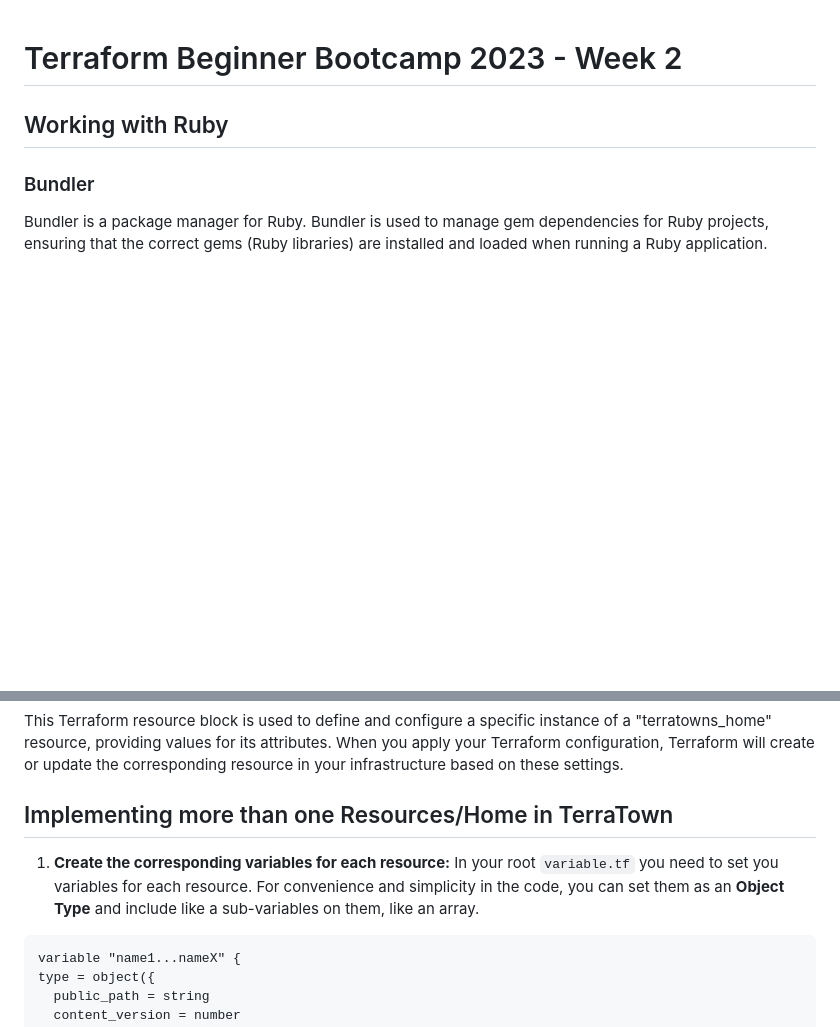
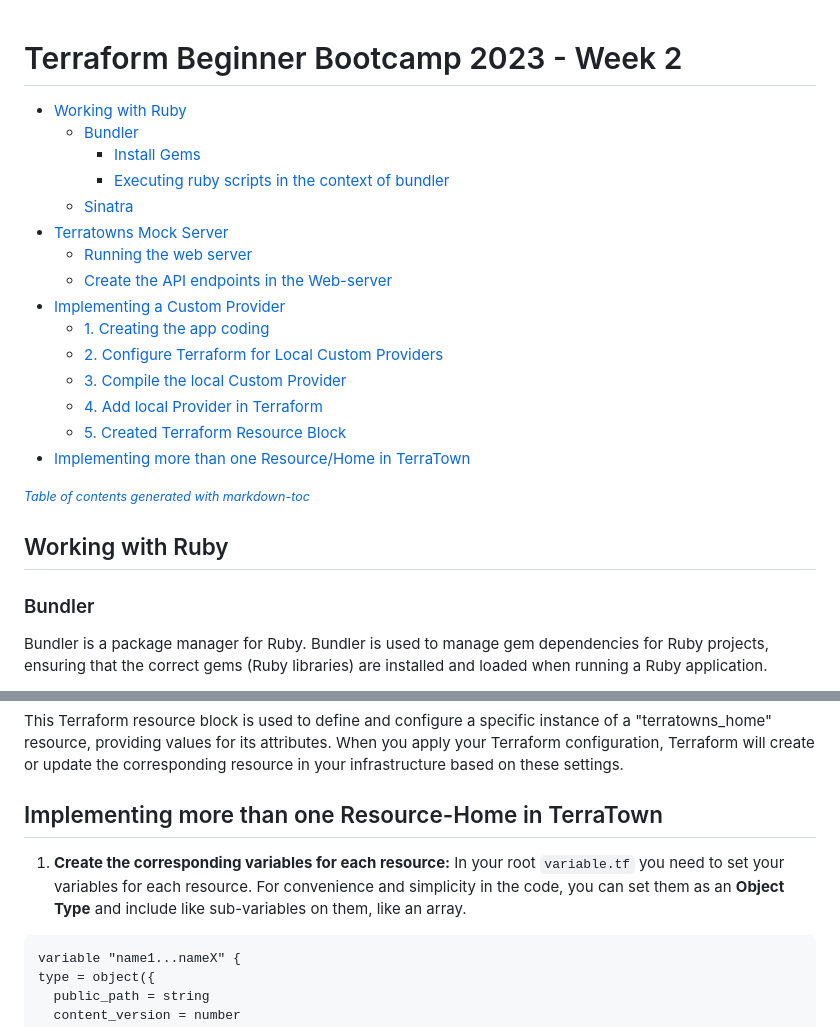
Before and after one commit to cristobalgrau/terraform-beginner-bootcamp-2023, a Markdown page: journal/week2.md, 2 parts joined by grey strips. Drawn GitHub-style; blank space fills up the shorter version.

Commit message:
Created TOC for week2.md

````diff
--- a/journal/week2.md
+++ b/journal/week2.md
@@ -1,4 +1,24 @@
 # Terraform Beginner Bootcamp 2023 - Week 2
+
+
+  * [Working with Ruby](#working-with-ruby)
+    + [Bundler](#bundler)
+      - [Install Gems](#install-gems)
+      - [Executing ruby scripts in the context of bundler](#executing-ruby-scripts-in-the-context-of-bundler)
+    + [Sinatra](#sinatra)
+  * [Terratowns Mock Server](#terratowns-mock-server)
+    + [Running the web server](#running-the-web-server)
+    + [Create the API endpoints in the Web-server](#create-the-api-endpoints-in-the-web-server)
+  * [Implementing a Custom Provider](#implementing-a-custom-provider)
+    + [1. Creating the app coding](#1-creating-the-app-coding)
+    + [2. Configure Terraform for Local Custom Providers](#2-configure-terraform-for-local-custom-providers)
+    + [3. Compile the local Custom Provider](#3-compile-the-local-custom-provider)
+    + [4. Add local Provider in Terraform](#4-add-local-provider-in-terraform)
+    + [5. Created Terraform Resource Block](#5-created-terraform-resource-block)
+  * [Implementing more than one Resource/Home in TerraTown](#implementing-more-than-one-resource-home-in-terratown)
+
+<small><i><a href='http://ecotrust-canada.github.io/markdown-toc/'>Table of contents generated with markdown-toc</a></i></small>
+
 
 ## Working with Ruby
 
@@ -179,9 +199,9 @@ This declares an instance of a resource of type "terratowns_home" and assigns it
 
 This Terraform resource block is used to define and configure a specific instance of a "terratowns_home" resource, providing values for its attributes. When you apply your Terraform configuration, Terraform will create or update the corresponding resource in your infrastructure based on these settings.
 
-## Implementing more than one Resources/Home in TerraTown
+## Implementing more than one Resource-Home in TerraTown
 
-1. **Create the corresponding variables for each resource:** In your root `variable.tf` you need to set you variables for each resource. For convenience and simplicity in the code, you can set them as an **Object Type** and include like a sub-variables on them, like an array.
+1. **Create the corresponding variables for each resource:** In your root `variable.tf` you need to set your variables for each resource. For convenience and simplicity in the code, you can set them as an **Object Type** and include like sub-variables on them, like an array.
 
 ```tf
 variable "name1...nameX" {
````
